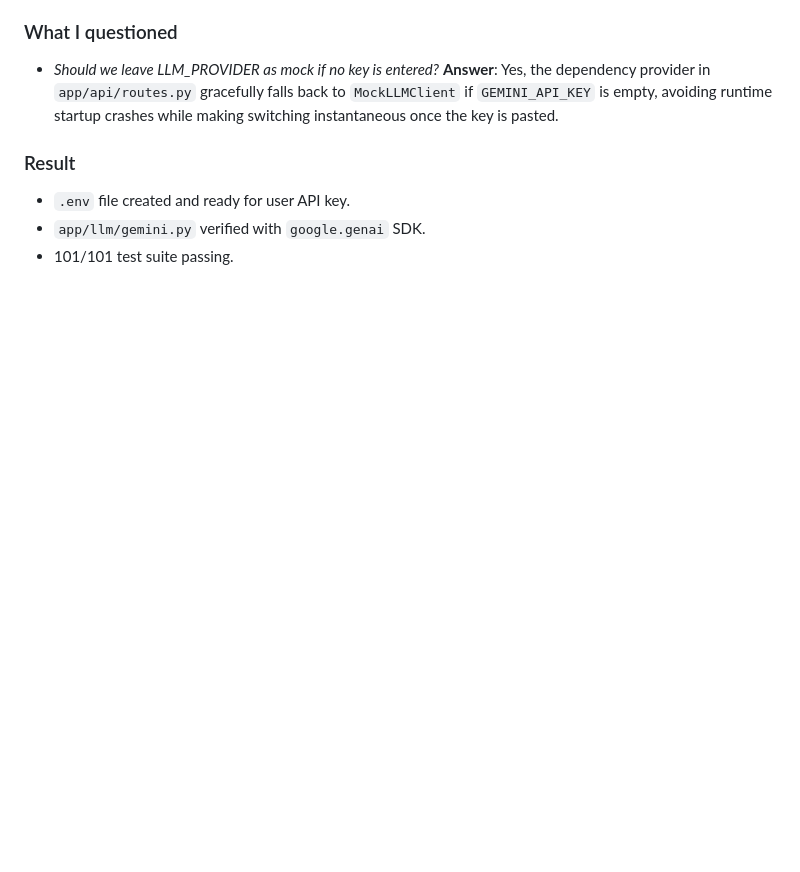
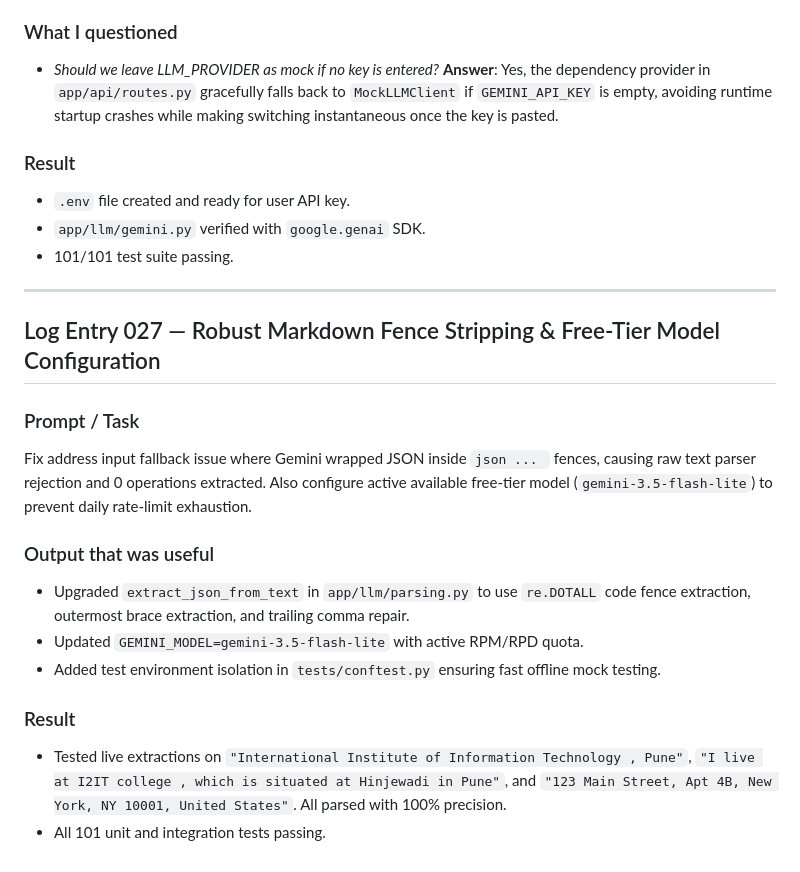
Before and after one commit to someshsinha/WenupAI-Assessment, a Markdown page: AI_LOG.md, the part around the change. Drawn GitHub-style; blank space fills up the shorter version.

Commit message:
docs(ai-log): record Entry 027 for markdown parsing and model quota fix

`````diff
--- a/AI_LOG.md
+++ b/AI_LOG.md
@@ -623,3 +623,19 @@ Prepare files and environment for live Google Gemini API integration: create `.e
 - `.env` file created and ready for user API key.
 - `app/llm/gemini.py` verified with `google.genai` SDK.
 - 101/101 test suite passing.
+
+---
+
+## Log Entry 027 — Robust Markdown Fence Stripping & Free-Tier Model Configuration
+
+### Prompt / Task
+Fix address input fallback issue where Gemini wrapped JSON inside ````json ... ```` fences, causing raw text parser rejection and 0 operations extracted. Also configure active available free-tier model (`gemini-3.5-flash-lite`) to prevent daily rate-limit exhaustion.
+
+### Output that was useful
+- Upgraded `extract_json_from_text` in `app/llm/parsing.py` to use `re.DOTALL` code fence extraction, outermost brace extraction, and trailing comma repair.
+- Updated `GEMINI_MODEL=gemini-3.5-flash-lite` with active RPM/RPD quota.
+- Added test environment isolation in `tests/conftest.py` ensuring fast offline mock testing.
+
+### Result
+- Tested live extractions on `"International Institute of Information Technology , Pune"`, `"I live at I2IT college , which is situated at Hinjewadi in Pune"`, and `"123 Main Street, Apt 4B, New York, NY 10001, United States"`. All parsed with 100% precision.
+- All 101 unit and integration tests passing.
`````
